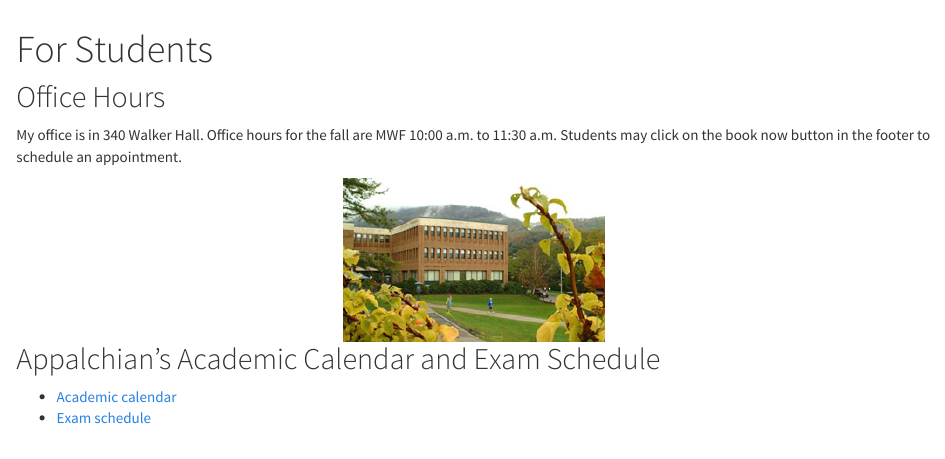
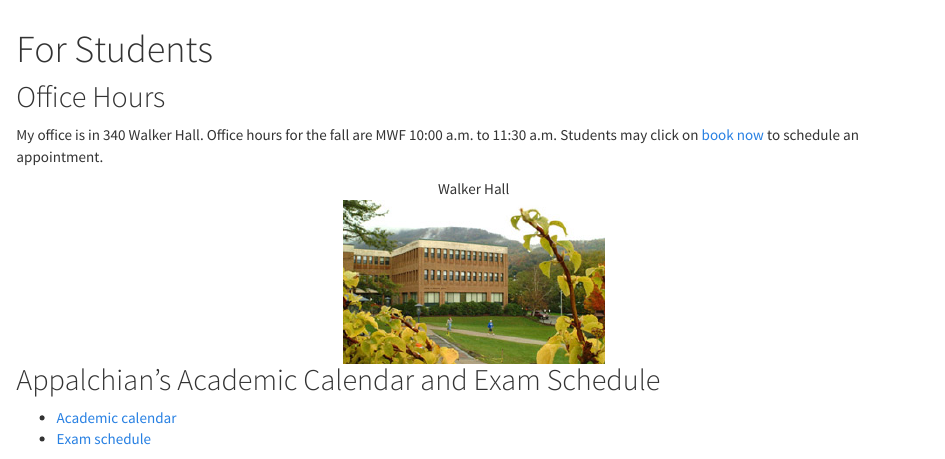
Before and after one commit to marlandes/web, an R Markdown document (for-students.Rmd): the page in a window 1100 px wide, from 60 px down. Rendered offline with R 4.5, knitr and Pandoc, with nearby package versions.

Commit message:
name Walker Hall

```diff
--- a/for-students.Rmd
+++ b/for-students.Rmd
@@ -4,9 +4,14 @@ output: html_document
 ---
 ## Office Hours
 
-My office is in 340 Walker Hall. Office hours for the fall are MWF 10:00 a.m. to 11:30 a.m. Students may click on the book now button in the footer to schedule an appointment.
+My office is in 340 Walker Hall. Office hours for the fall are MWF 10:00 a.m. to 11:30 a.m. Students may click on [book now](https://arnholtat.youcanbook.me/) to schedule an appointment.
 
-<center><img src="./images/walkerhall.jpg" caption="Walker Hall" width = 260></center>
+<center>
+<figure>
+<figcaption> Walker Hall </figcaption>
+<img src="./images/walkerhall.jpg" caption="Walker Hall" width = 260>
+</figure>
+</center>
 
 ## Appalchian's Academic Calendar and Exam Schedule
 
```
Also changed, not shown: for-students.html, index.html.
